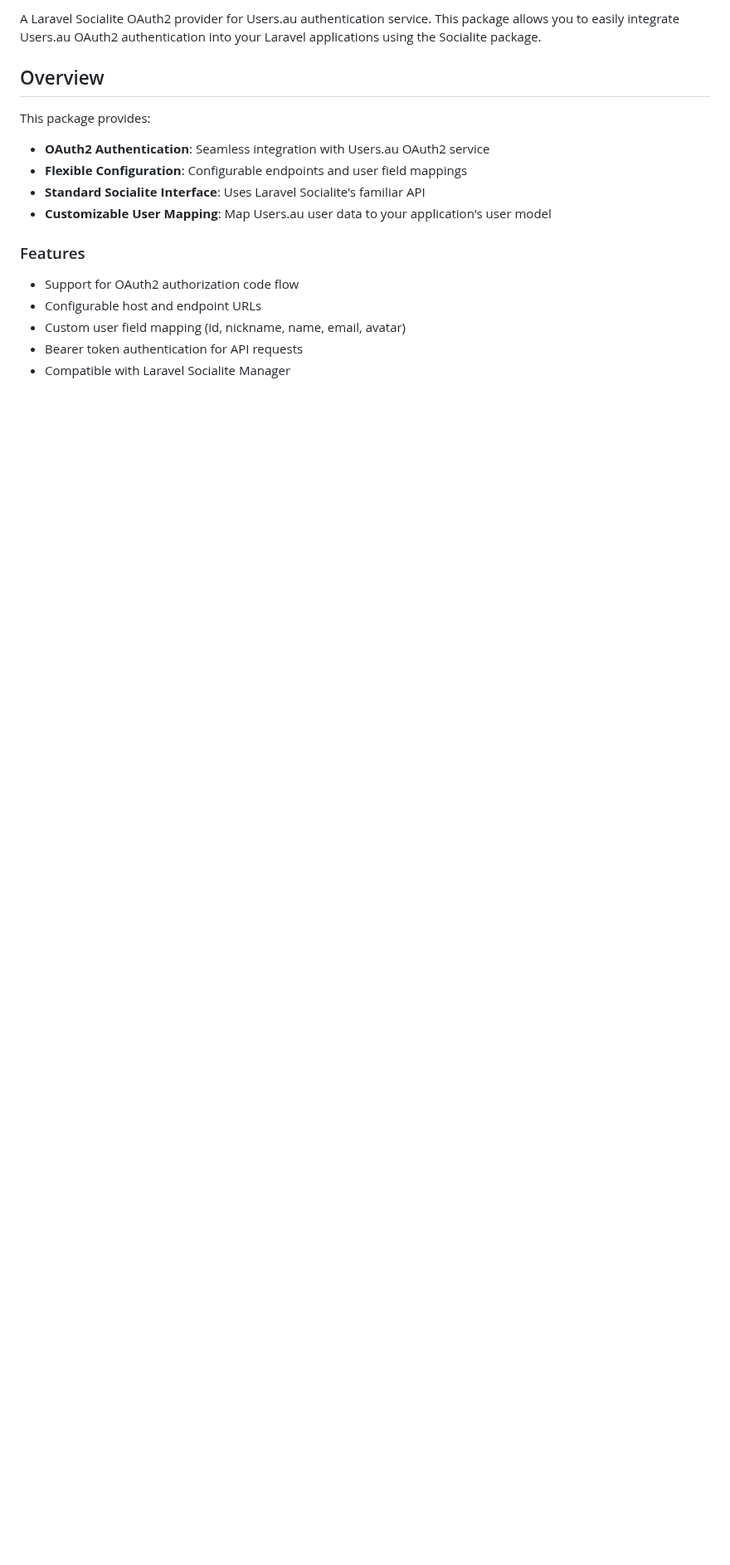
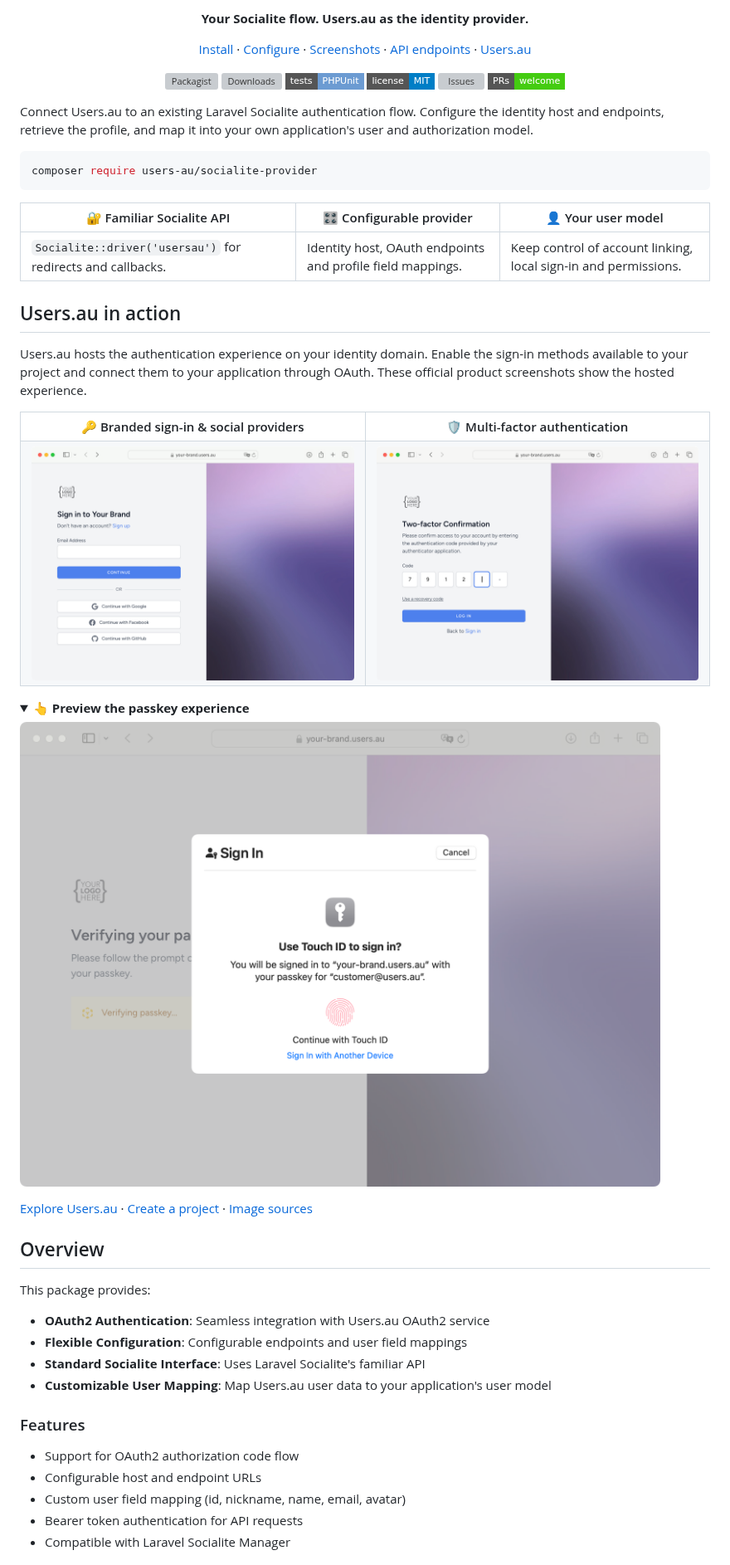
Before and after one commit to Users-au/socialite-provider, a Markdown page: README.md, the part around one of its changes. Shown at 83% size. GitHub-like rendering; pictures changed too: docs/images/usersau-mfa.png (added), docs/images/usersau-passkey.png (added), docs/images/usersau-social.png (added); folded sections open; badges without logos; blank space fills up the shorter version; grey boxes are pictures that could not be loaded.

Commit message:
Refresh README with Users.au product screenshots and integration guidance

````diff
--- a/README.md
+++ b/README.md
@@ -8,5 +4,46 @@
 
-A Laravel Socialite OAuth2 provider for Users.au authentication service. This package allows you to easily integrate Users.au OAuth2 authentication into your Laravel applications using the Socialite package.
+**Your Socialite flow. Users.au as the identity provider.**
+
+[Install](#installation) · [Configure](#configuration) · [Screenshots](#usersau-in-action) · [API endpoints](#api-endpoints) · [Users.au](https://www.users.au)
+
+[![Packagist](https://img.shields.io/packagist/v/users-au/socialite-provider?style=flat-square)](https://packagist.org/packages/users-au/socialite-provider) [![Downloads](https://img.shields.io/packagist/dt/users-au/socialite-provider?style=flat-square)](https://packagist.org/packages/users-au/socialite-provider) [![PHPUnit tests](https://img.shields.io/badge/tests-PHPUnit-6C9BD2?style=flat-square)](#testing) [![MIT license](https://img.shields.io/badge/license-MIT-blue?style=flat-square)](https://opensource.org/licenses/MIT) [![Issues](https://img.shields.io/github/issues/Users-au/socialite-provider?style=flat-square)](https://github.com/Users-au/socialite-provider/issues) [![PRs welcome](https://img.shields.io/badge/PRs-welcome-brightgreen?style=flat-square)](https://github.com/Users-au/socialite-provider/pulls)
+
+</div>
+
+Connect Users.au to an existing Laravel Socialite authentication flow. Configure
+the identity host and endpoints, retrieve the profile, and map it into your own
+application's user and authorization model.
+
+```bash
+composer require users-au/socialite-provider
+```
+
+| 🔐 Familiar Socialite API | 🎛️ Configurable provider | 👤 Your user model |
+| --- | --- | --- |
+| `Socialite::driver('usersau')` for redirects and callbacks. | Identity host, OAuth endpoints and profile field mappings. | Keep control of account linking, local sign-in and permissions. |
+
+## Users.au in action
+
+Users.au hosts the authentication experience on your identity domain. Enable the
+sign-in methods available to your project and connect them to your application
+through OAuth. These official product screenshots show the hosted experience.
+
+<table>
+  <tr><th>🔑 Branded sign-in & social providers</th><th>🛡️ Multi-factor authentication</th></tr>
+  <tr>
+    <td width="50%"><a href="docs/images/usersau-social.png"><img src="docs/images/usersau-social.png" alt="Users.au branded sign-in with Google, Facebook and GitHub options" width="440"></a></td>
+    <td width="50%"><a href="docs/images/usersau-mfa.png"><img src="docs/images/usersau-mfa.png" alt="Users.au authenticator-code challenge with recovery-code option" width="440"></a></td>
+  </tr>
+</table>
+
+<details>
+<summary><strong>👆 Preview the passkey experience</strong></summary>
+
+![Users.au passkey sign-in with a Touch ID prompt](docs/images/usersau-passkey.png)
+
+</details>
+
+[Explore Users.au](https://www.users.au) · [Create a project](https://my.users.au) · [Image sources](docs/images/README.md)
 
 ## Overview
 
````
Also changed, not shown: other parts of README.md (+23 -8 lines), docs/images/README.md (added, +14 -0 lines).
